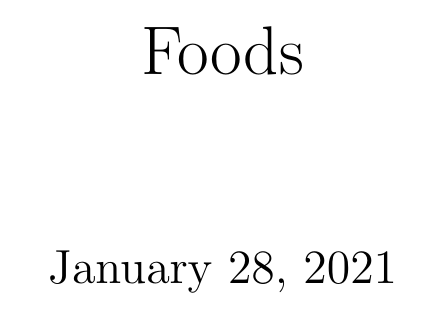
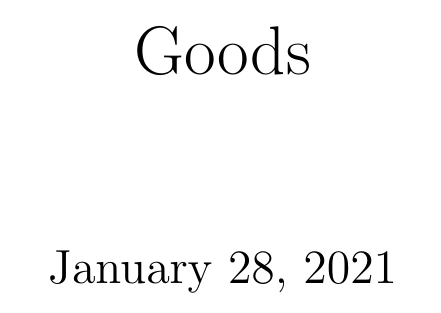
Before and after one commit to rtjohnso/overleaf-test, a LaTeX document (paper.tex): part of the page, cut at the place of the change. Compiled offline with pdfLaTeX.

Commit message:
Foods -> Goods

```diff
--- a/paper.tex
+++ b/paper.tex
@@ -1,6 +1,6 @@
 \documentclass{article}
 
-\title{Foods}
+\title{Goods}
 
 \begin{document}
 \maketitle
```
